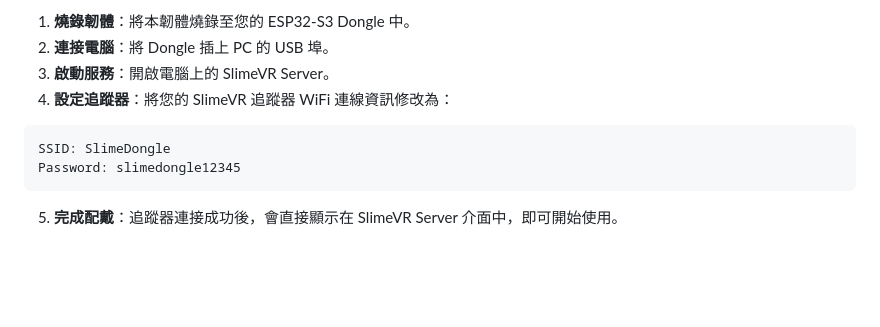
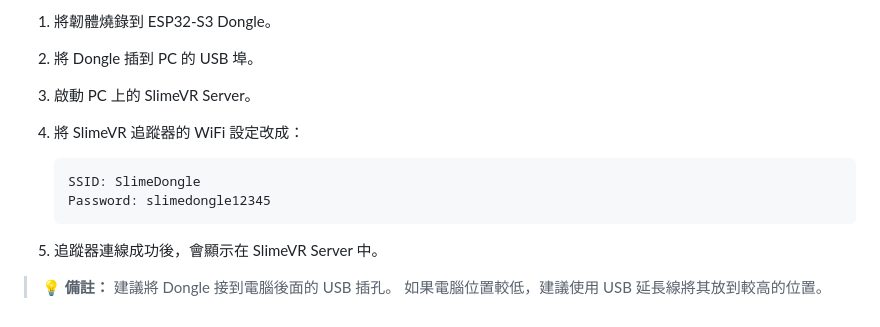
Before and after one commit to NekodaKohaku/SlimeVR-Tracker-ESP-WiFi-Dongle, a Markdown page: README.md, the part around one of its changes. GitHub-like rendering; blank space fills up the shorter version.

````diff
--- a/README.md
+++ b/README.md
@@ -147,12 +177,16 @@ src/WifiDongleConfig.h
 
-1. **燒錄韌體**：將本韌體燒錄至您的 ESP32-S3 Dongle 中。
-2. **連接電腦**：將 Dongle 插上 PC 的 USB 埠。
-3. **啟動服務**：開啟電腦上的 SlimeVR Server。
-4. **設定追蹤器**：將您的 SlimeVR 追蹤器 WiFi 連線資訊修改為：
+1. 將韌體燒錄到 ESP32-S3 Dongle。
+2. 將 Dongle 插到 PC 的 USB 埠。
+3. 啟動 PC 上的 SlimeVR Server。
+4. 將 SlimeVR 追蹤器的 WiFi 設定改成：
 
-```text
-SSID: SlimeDongle
-Password: slimedongle12345
-```
+   ```text
+   SSID: SlimeDongle
+   Password: slimedongle12345
+   ```
 
-5. **完成配戴**：追蹤器連接成功後，會直接顯示在 SlimeVR Server 介面中，即可開始使用。
+5. 追蹤器連線成功後，會顯示在 SlimeVR Server 中。
+
+> 💡 **備註：**
+> 建議將 Dongle 接到電腦後面的 USB 插孔。
+> 如果電腦位置較低，建議使用 USB 延長線將其放到較高的位置。
````
Also changed, not shown: other parts of README.md (+109 -79 lines).
